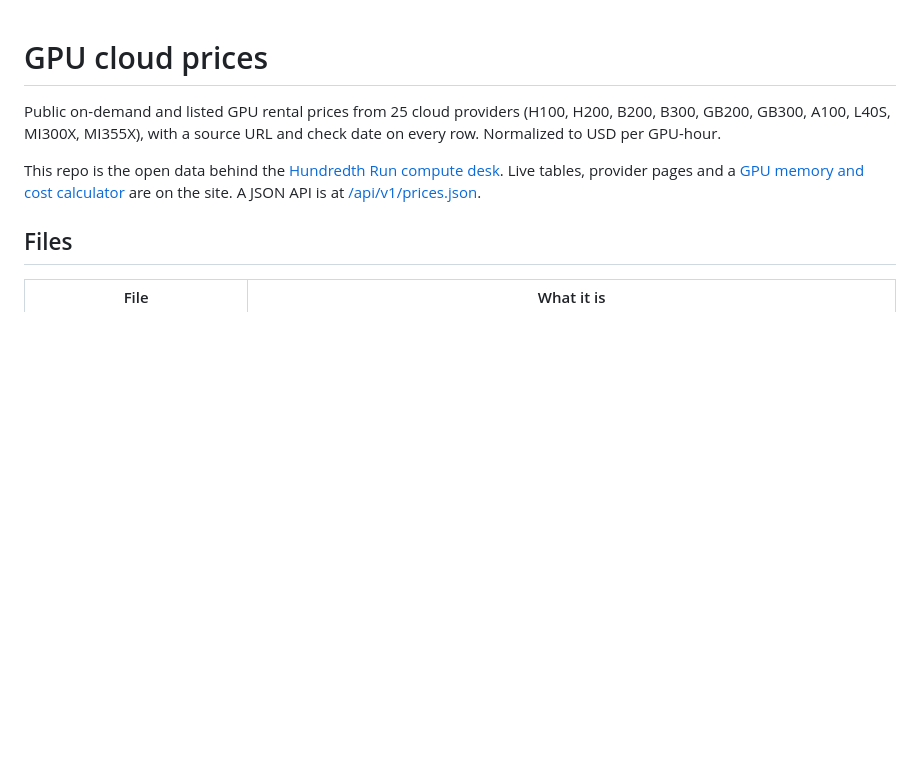
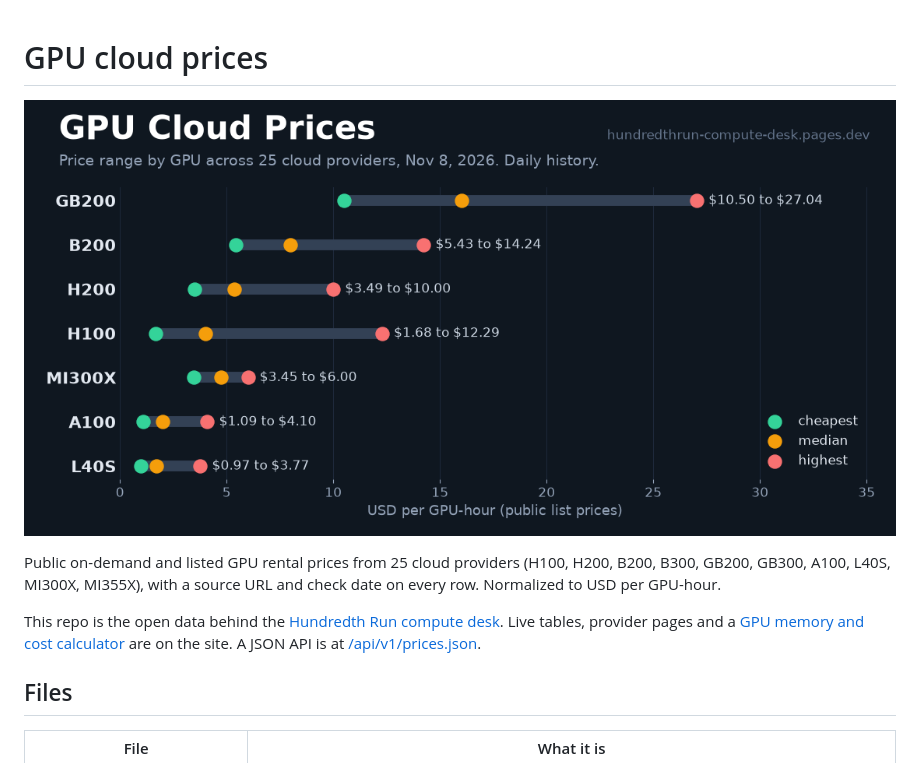
Before and after one commit to hundredthrun/gpu-cloud-prices, a Markdown page: README.md, the part around the change. Drawn GitHub-style; pictures changed too: assets/cover.png (added); blank space fills up the shorter version.

Commit message:
Add dataset cover chart to README

```diff
--- a/README.md
+++ b/README.md
@@ -1,4 +1,6 @@
 # GPU cloud prices
+
+![GPU cloud price range by GPU across 25 providers](assets/cover.png)
 
 Public on-demand and listed GPU rental prices from 25 cloud providers (H100, H200, B200, B300, GB200, GB300, A100, L40S, MI300X, MI355X), with a source URL and check date on every row. Normalized to USD per GPU-hour.
 
```
